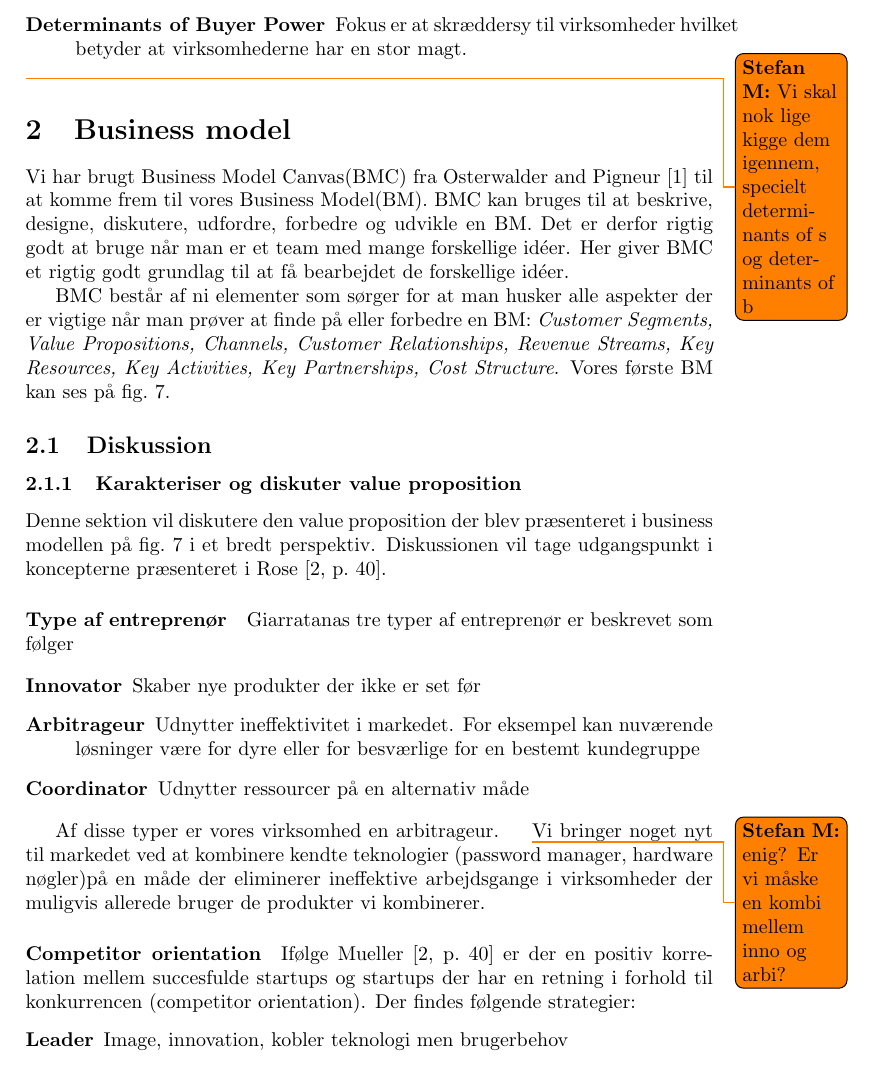
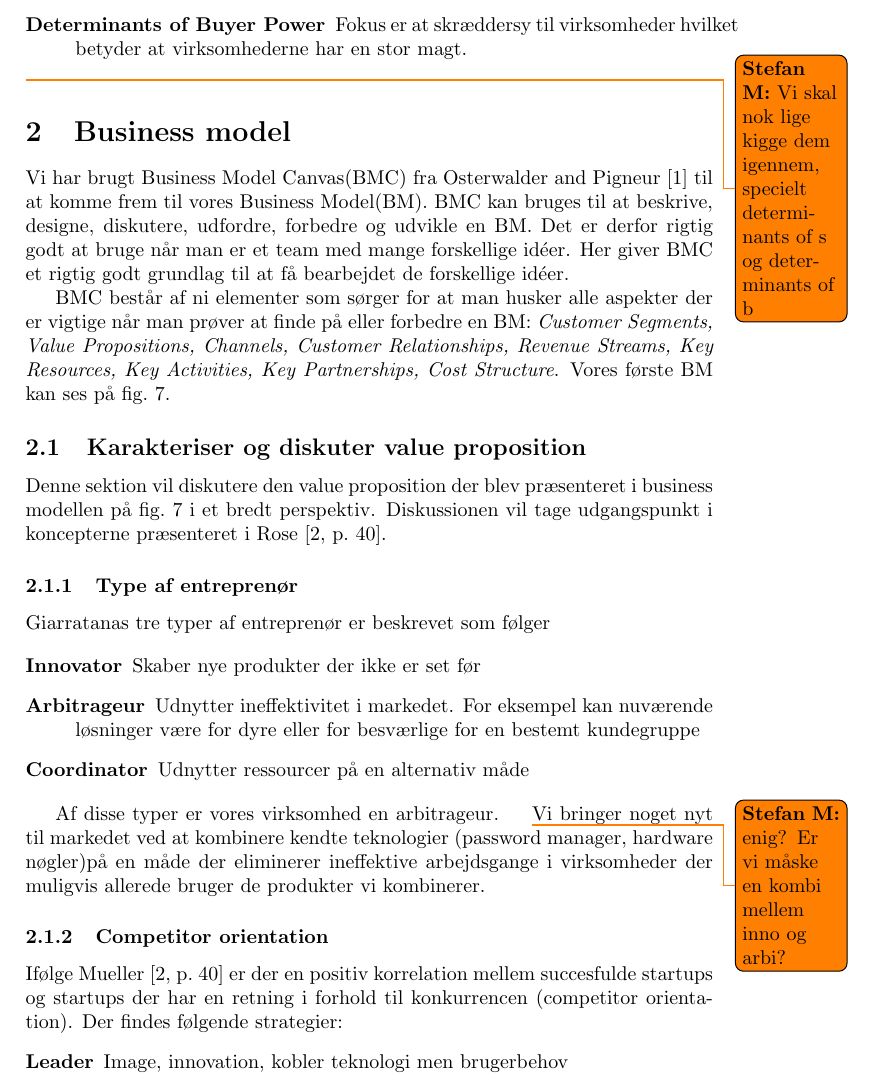
Before and after one commit to des904e15/ENT, a LaTeX document (master.tex, which reads content/valueproposition.tex): part of page 10 of 18, cut so that both start at the same text. Compiled offline with pdfLaTeX.

Commit message:
VP som subsection

```diff
--- a/content/valueproposition.tex
+++ b/content/valueproposition.tex
@@ -1,10 +1,10 @@
 %!TEX root = ../master.tex
-\subsubsection{Karakteriser og diskuter value proposition}
+\subsection{Karakteriser og diskuter value proposition}
 
 Denne sektion vil diskutere den value proposition der blev præsenteret i business modellen på \cref{bm} i et bredt perspektiv.
 Diskussionen vil tage udgangspunkt i koncepterne præsenteret i \citet[p.~40]{rose2012software}.
 
-\paragraph{Type af entreprenør}
+\subsubsection{Type af entreprenør}
 Giarratanas tre typer af entreprenør er beskrevet som følger
 
 \begin{description}
@@ -16,7 +16,7 @@ Giarratanas tre typer af entreprenør er beskrevet som følger
 Af disse typer er vores virksomhed en arbitrageur. \stefan{enig? Er vi måske en kombi mellem inno og arbi?}
 Vi bringer noget nyt til markedet ved at kombinere kendte teknologier (password manager, hardware nøgler)på en måde der eliminerer ineffektive arbejdsgange i virksomheder der muligvis allerede bruger de produkter vi kombinerer.
 
-\paragraph{Competitor orientation}
+\subsubsection{Competitor orientation}
 Ifølge Mueller \citep[p.~40]{rose2012software} er der en positiv korrelation mellem succesfulde startups og startups der har en retning i forhold til konkurrencen (competitor orientation).
 Der findes følgende strategier:
 \begin{description}
--- a/master.tex
+++ b/master.tex
@@ -52,7 +52,6 @@ Automatisk opdatering af intra-net systemers nøgler (tænk nyt password hver m
 
 \section{Business model}
 \input{content/bm.tex}
-\subsection{Diskussion}
 \input{content/valueproposition}
 \paragraph{How does our BM support our implementation?}
 \bruno{IVAN? Hvad skal der være her? Vi har jo lavet det ud fra at vi kan implementere vores produkt.}
```
Also changed, not shown: content/valueproposition.tex (2 more changed lines).
